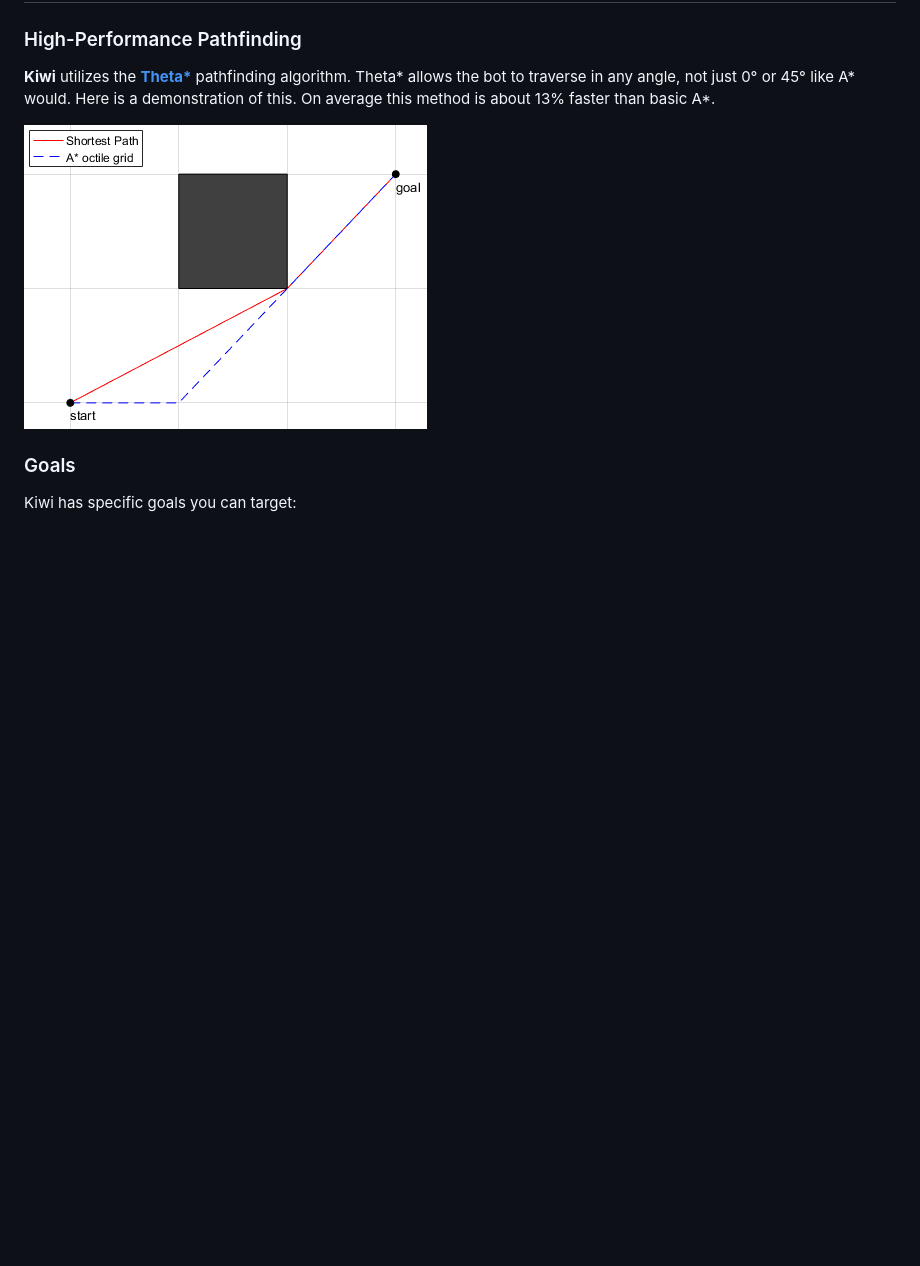
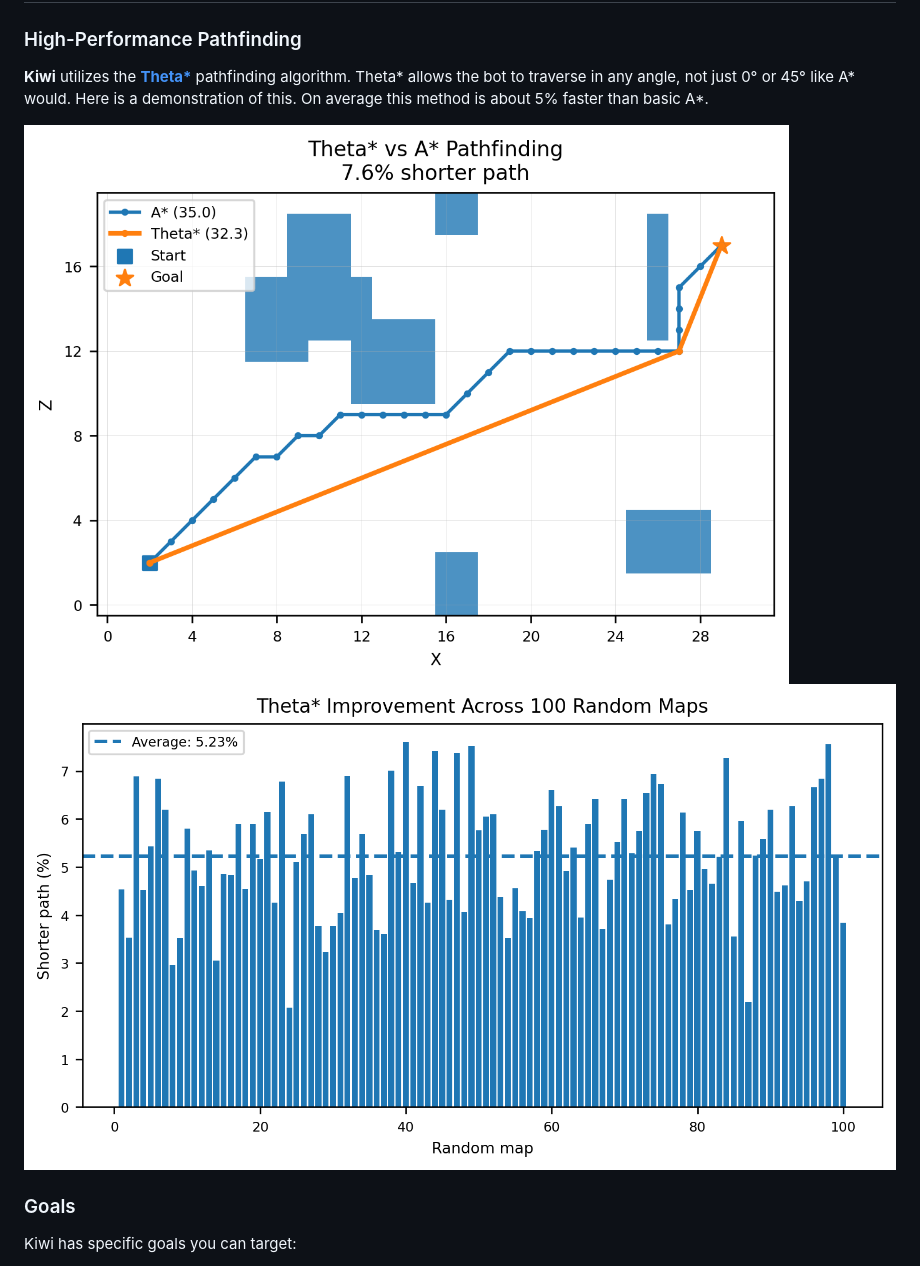
Before and after one commit to 4beru/minepilot-minecraft-bot, a Markdown page: README.md, the part around the change. GitHub-like rendering; pictures changed too: docs/thetastar-astar-comparison.png, docs/thetastar-random-benchmark.png (added); blank space fills up the shorter version.

```diff
--- a/README.md
+++ b/README.md
@@ -9,9 +9,10 @@ Kiwi is a high-performance, client-side pathfinding bot for Minecraft 1.21+ (Fab
 ## Features
 ### High-Performance Pathfinding
 **Kiwi** utilizes the **[Theta*](https://en.wikipedia.org/wiki/Theta*)** pathfinding algorithm. Theta* allows the bot to traverse in any angle, not just 0° or 45° like A* would.
-Here is a demonstration of this. On average this method is about 13% faster than basic A*.
+Here is a demonstration of this. On average this method is about 5% faster than basic A*.
 
 ![thetastar-astar-comparison.png](docs/thetastar-astar-comparison.png)
+![thetastar-random-map-benchmark.png](docs/thetastar-random-benchmark.png)
 
 ### Goals
 Kiwi has specific goals you can target:
```
Also changed, not shown: 12 other files.
